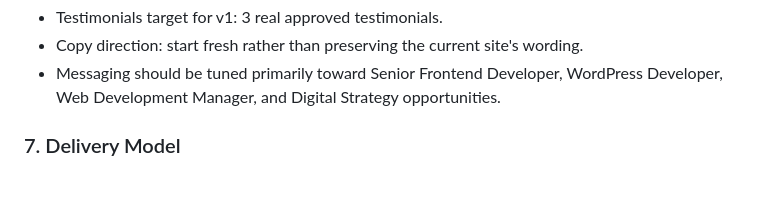
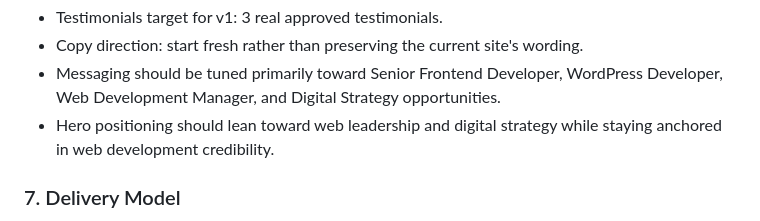
Before and after one commit to LandaverryDev/erick-landaverry-dev-portfolio, a Markdown page: docs/kickoff-meeting.md, the part around the change. Rendered like a GitHub page; blank space fills up the shorter version.

Commit message:
🔧 Refines hero positioning.

```diff
--- a/docs/kickoff-meeting.md
+++ b/docs/kickoff-meeting.md
@@ -130,6 +130,7 @@ Current input:
 - Testimonials target for v1: 3 real approved testimonials.
 - Copy direction: start fresh rather than preserving the current site's wording.
 - Messaging should be tuned primarily toward Senior Frontend Developer, WordPress Developer, Web Development Manager, and Digital Strategy opportunities.
+- Hero positioning should lean toward web leadership and digital strategy while staying anchored in web development credibility.
 
 ### 7. Delivery Model
 
```
Also changed, not shown: docs/design-brief.md (+1 -2 lines).
